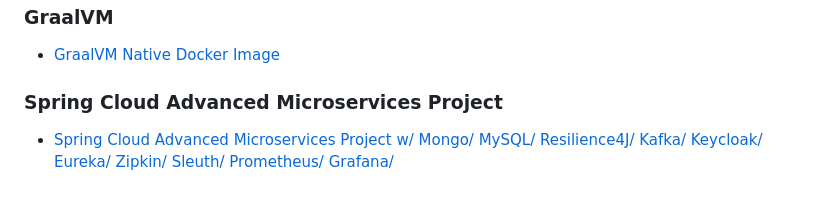
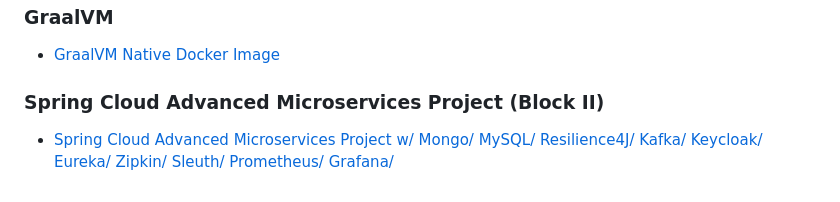
Before and after one commit to Abarj/JAVA_Spring_Boot_Backend, a Markdown page: README.md, the part around the change. GitHub-like rendering.

```diff
--- a/README.md
+++ b/README.md
@@ -77,5 +77,5 @@ CRUD, Endpoints, Exceptions, Connected entities, Feign
 ### GraalVM
 * [GraalVM Native Docker Image](https://github.com/Abarj/JAVA_Spring_Boot_Backend/tree/main/block24-Spring-GraalVM-Native-Docker-Image)
 
-### Spring Cloud Advanced Microservices Project
+### Spring Cloud Advanced Microservices Project (Block II)
 * [Spring Cloud Advanced Microservices Project w/ Mongo/ MySQL/ Resilience4J/ Kafka/ Keycloak/ Eureka/ Zipkin/ Sleuth/ Prometheus/ Grafana/](https://github.com/Abarj/JAVA_Spring_Boot_Backend/tree/main/block25-Spring-Cloud-Advanced-Microservices)
```
